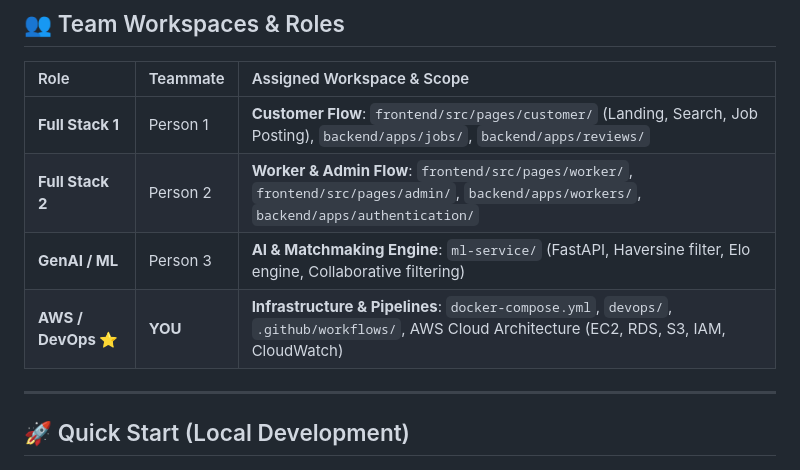
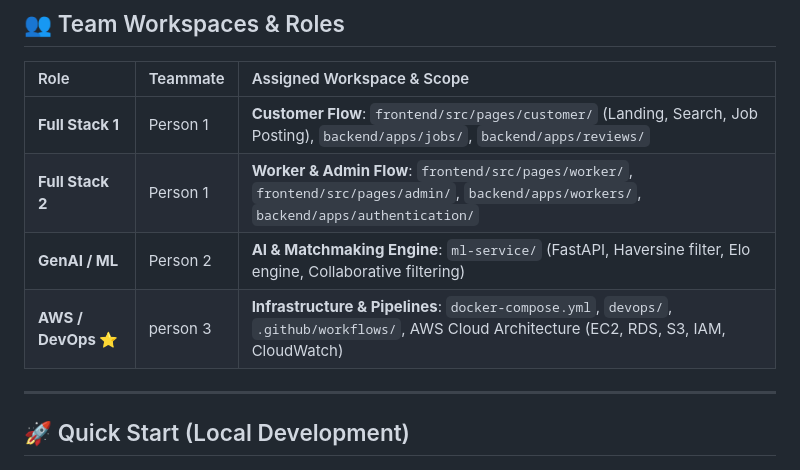
Before and after one commit to sameeramoturi/workify, a Markdown page: README.md, the part around the change. GitHub-like rendering.

```diff
--- a/README.md
+++ b/README.md
@@ -31,9 +31,9 @@
 | Role | Teammate | Assigned Workspace & Scope |
 | :--- | :--- | :--- |
 | **Full Stack 1** | Person 1 | **Customer Flow**: `frontend/src/pages/customer/` (Landing, Search, Job Posting), `backend/apps/jobs/`, `backend/apps/reviews/` |
-| **Full Stack 2** | Person 2 | **Worker & Admin Flow**: `frontend/src/pages/worker/`, `frontend/src/pages/admin/`, `backend/apps/workers/`, `backend/apps/authentication/` |
-| **GenAI / ML** | Person 3 | **AI & Matchmaking Engine**: `ml-service/` (FastAPI, Haversine filter, Elo engine, Collaborative filtering) |
-| **AWS / DevOps ⭐** | **YOU** | **Infrastructure & Pipelines**: `docker-compose.yml`, `devops/`, `.github/workflows/`, AWS Cloud Architecture (EC2, RDS, S3, IAM, CloudWatch) |
+| **Full Stack 2** | Person 1| **Worker & Admin Flow**: `frontend/src/pages/worker/`, `frontend/src/pages/admin/`, `backend/apps/workers/`, `backend/apps/authentication/` |
+| **GenAI / ML** | Person 2 | **AI & Matchmaking Engine**: `ml-service/` (FastAPI, Haversine filter, Elo engine, Collaborative filtering) |
+| **AWS / DevOps ⭐** | person 3 | **Infrastructure & Pipelines**: `docker-compose.yml`, `devops/`, `.github/workflows/`, AWS Cloud Architecture (EC2, RDS, S3, IAM, CloudWatch) |
 
 ---
 
```
